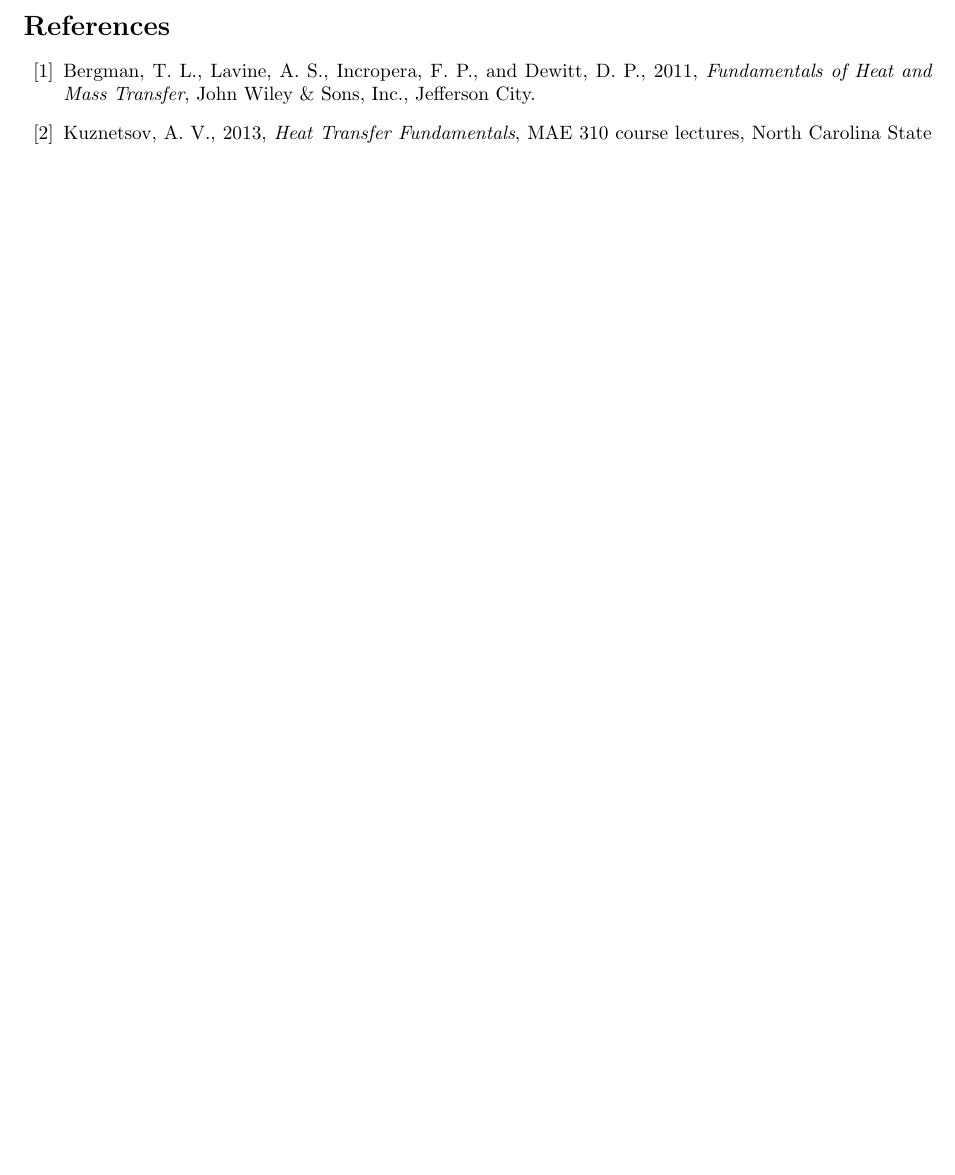
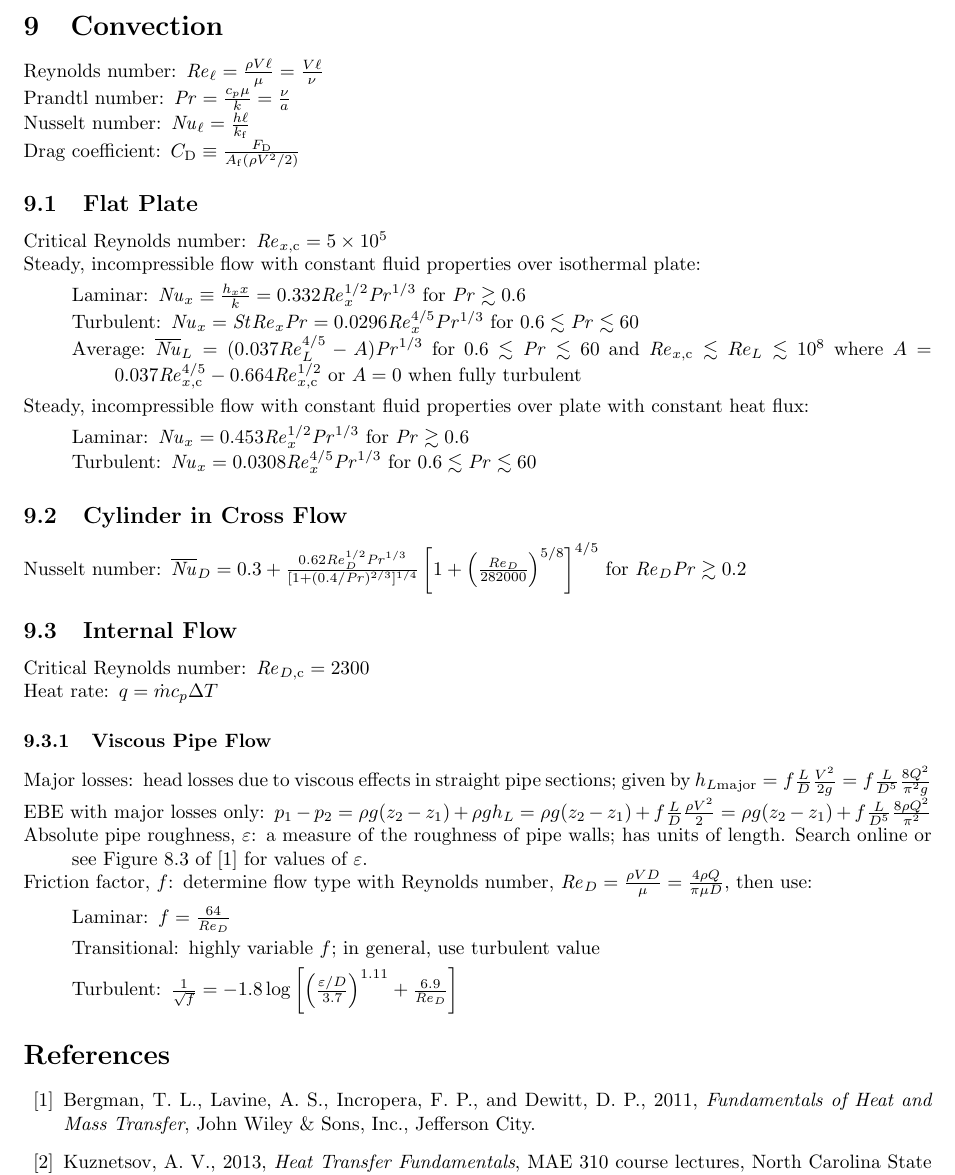
Before and after one commit to jturner314/engineering-equations, a LaTeX document (heat-transfer.tex): part of page 4 of 4, cut at the place of the change, the shorter picture padded with empty space. Compiled offline with pdfLaTeX.

Commit message:
heat-transfer: Add Convection section

```diff
--- a/heat-transfer.tex
+++ b/heat-transfer.tex
@@ -7,6 +7,7 @@
 \title{Heat Transfer Equations}
 
 \input{preamble.tex}
+\usepackage{amssymb}
 
 \begin{document}
 
@@ -306,6 +307,88 @@
   \item[Planck distribution] See Table 12.2 of \cite{hamt}
 \end{description*}
 
+\section{Convection}
+\label{sec:convection}
+
+\begin{description*}
+\item[Reynolds number]
+  \(\mathit{Re}_\ell = \frac{\rho{}V\ell}{\mu} = \frac{V\ell}{\nu}\)
+\item[Prandtl number]
+  \(\mathit{Pr} = \frac{c_p\mu}{k} = \frac{\nu}{a}\)
+\item[Nusselt number]
+  \(\mathit{Nu}_\ell = \frac{h\ell}{k_\mathrm{f}}\)
+\item[Drag coefficient]
+  \(C_\mathrm{D} \equiv \frac{F_\mathrm{D}}{A_\mathrm{f}(\rho V^2/2)}\)
+\end{description*}
+
+\subsection{Flat Plate}
+\begin{description*}
+\item[Critical Reynolds number]
+  \(\mathit{Re}_{x,\mathrm{c}} = \num{5e5}\)
+\item[Steady, incompressible flow with constant fluid properties over isothermal plate]~
+  \begin{description*}
+  \item[Laminar]
+    \(\mathit{Nu}_x \equiv \frac{h_xx}{k} = 0.332\mathit{Re}_x^{1/2}\mathit{Pr}^{1/3}\) for
+    \(\mathit{Pr} \gtrsim 0.6\)
+  \item[Turbulent]
+    \(\mathit{Nu}_x = \mathit{St}\mathit{Re}_x\mathit{Pr} = 0.0296\mathit{Re}_x^{4/5}Pr^{1/3}\) for
+    \(0.6 \lesssim \mathit{Pr} \lesssim 60\)
+  \item[Average]
+    \(\overline{\mathit{Nu}}_L = (0.037\mathit{Re}_L^{4/5} - A)\mathit{Pr}^{1/3}\) for
+    \(0.6 \lesssim \mathit{Pr} \lesssim 60\) and \(\mathit{Re}_{x,\mathrm{c}} \lesssim Re_L \lesssim 10^8\) where
+    \(A = 0.037\mathit{Re}_{x,\mathrm{c}}^{4/5} - 0.664\mathit{Re}_{x,\mathrm{c}}^{1/2}\)
+    or \(A = 0\) when fully turbulent
+  \end{description*}
+\item[Steady, incompressible flow with constant fluid properties over plate with constant heat flux]~
+  \begin{description*}
+  \item[Laminar]
+    \(\mathit{Nu}_x = 0.453\mathit{Re}_x^{1/2}\mathit{Pr}^{1/3}\) for \(\mathit{Pr} \gtrsim 0.6\)
+  \item[Turbulent]
+    \(\mathit{Nu}_x = 0.0308\mathit{Re}_x^{4/5}\mathit{Pr}^{1/3}\) for \(0.6 \lesssim \mathit{Pr} \lesssim 60\)
+  \end{description*}
+\end{description*}
+
+\subsection{Cylinder in Cross Flow}
+\begin{description*}
+\item[Nusselt number]
+  \(\overline{\mathit{Nu}}_D
+  = 0.3 + \frac{0.62\mathit{Re}_D^{1/2}\mathit{Pr}^{1/3}}
+               {[1+(0.4/\mathit{Pr})^{2/3}]^{1/4}}
+          \left[1 + \left(\frac{\mathit{Re}_D}{282000}\right)^{5/8}\right]^{4/5}\)
+  for \(\mathit{Re}_D\mathit{Pr} \gtrsim 0.2\)
+\end{description*}
+
+\subsection{Internal Flow}
+\begin{description*}
+\item[Critical Reynolds number]
+  \(\mathit{Re}_{D,\mathrm{c}} = \num{2300}\)
+\item[Heat rate]
+  \(q = \dot{m}c_p\Delta{}T\)
+\end{description*}
+
+\subsubsection{Viscous Pipe Flow}
+\begin{description*}
+\item[Major losses] head losses due to viscous effects in straight pipe sections; given by
+  \(h_{L\mathrm{major}} = f\frac{L}{D}\frac{V^2}{2g} = f\frac{L}{D^5}\frac{8Q^2}{\pi^2g}\)
+\item[EBE with major losses only]
+  \(p_1-p_2 = \rho{}g(z_2-z_1)+\rho{}gh_L = \rho{}g(z_2-z_1) + f\frac{L}{D}\frac{\rho{}V^2}{2}
+  = \rho{}g(z_2-z_1) + f\frac{L}{D^5}\frac{8\rho{}Q^2}{\pi^2}\)
+\item[Absolute pipe roughness, $\varepsilon$] a measure of the roughness of pipe walls; has units of
+  length. Search online or see Figure 8.3 of~\cite{hamt} for values of $\varepsilon$.
+\item[Friction factor, $f$] determine flow type with Reynolds number,
+  \(\mathit{Re}_D = \frac{\rho{}VD}{\mu} = \frac{4\rho{}Q}{\pi\mu{}D}\), then use:
+  \begin{description}
+  \item[Laminar]
+    \(f = \frac{64}{\mathit{Re}_D}\)
+  \item[Transitional]
+    highly variable $f$; in general, use turbulent value
+  \item[Turbulent]
+    \(\frac{1}{\sqrt{f}}
+    = -1.8\log\left[\left(\frac{\varepsilon/D}{3.7}\right)^{1.11}
+      + \frac{6.9}{\mathit{Re}_D}\right]\)
+  \end{description}
+\end{description*}
+
 \begin{thebibliography}{99}
 \bibitem{hamt} Bergman, T. L., Lavine, A. S., Incropera, F. P., and Dewitt, D. P., 2011,
   \emph{Fundamentals of Heat and Mass Transfer}, John Wiley \& Sons, Inc., Jefferson City.
```
Also changed, not shown: heat-transfer.tex (2 more changed lines).
